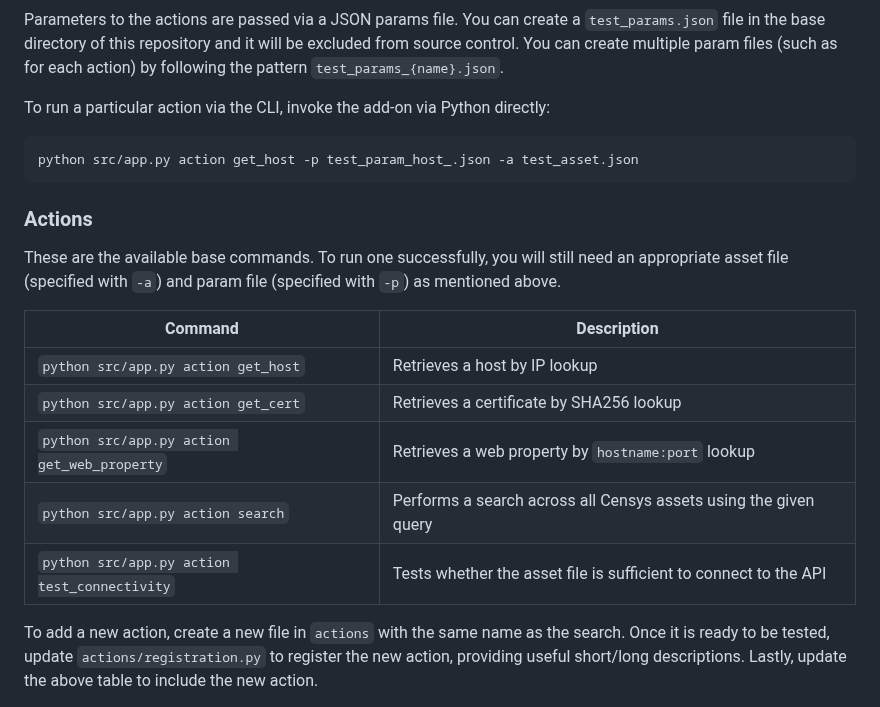
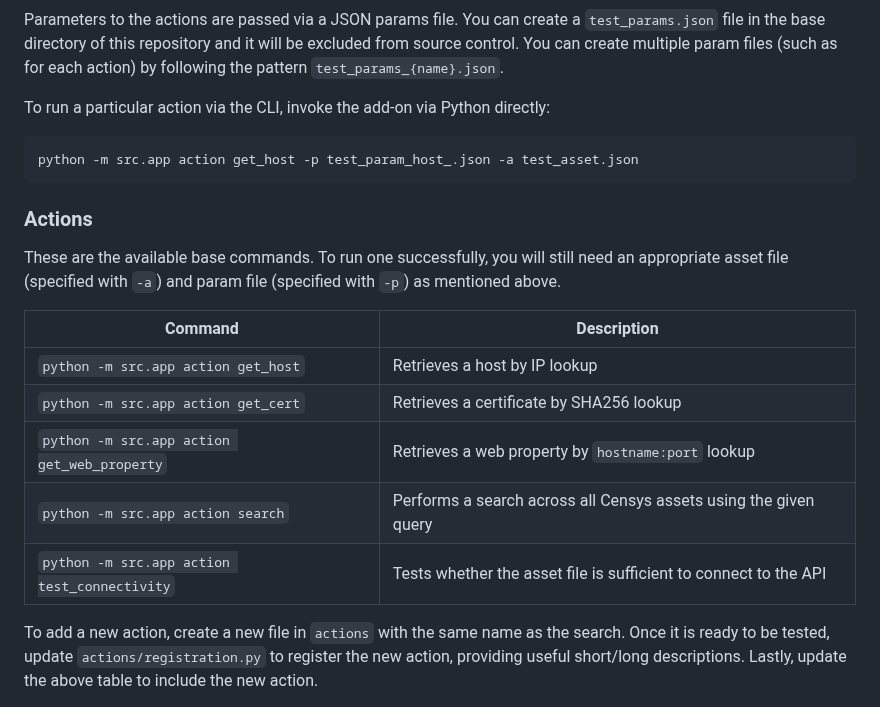
Before and after one commit to censys/censys-platform-soar, a Markdown page: README.md, the part around the change. Drawn GitHub-style.

Commit message:
docs: update readme

````diff
--- a/README.md
+++ b/README.md
@@ -38,7 +38,7 @@ Parameters to the actions are passed via a JSON params file. You can create a `t
 To run a particular action via the CLI, invoke the add-on via Python directly:
 
 ```bash
-python src/app.py action get_host -p test_param_host_.json -a test_asset.json
+python -m src.app action get_host -p test_param_host_.json -a test_asset.json
 ```
 
 ### Actions
@@ -47,11 +47,11 @@ These are the available base commands. To run one successfully, you will still n
 
 | Command | Description |
 |----|----|
-| `python src/app.py action get_host` | Retrieves a host by IP lookup |
-| `python src/app.py action get_cert` | Retrieves a certificate by SHA256 lookup |
-| `python src/app.py action get_web_property` | Retrieves a web property by `hostname:port` lookup |
-| `python src/app.py action search` | Performs a search across all Censys assets using the given query |
-| `python src/app.py action test_connectivity` | Tests whether the asset file is sufficient to connect to the API |
+| `python -m src.app action get_host` | Retrieves a host by IP lookup |
+| `python -m src.app action get_cert` | Retrieves a certificate by SHA256 lookup |
+| `python -m src.app action get_web_property` | Retrieves a web property by `hostname:port` lookup |
+| `python -m src.app action search` | Performs a search across all Censys assets using the given query |
+| `python -m src.app action test_connectivity` | Tests whether the asset file is sufficient to connect to the API |
 
 To add a new action, create a new file in `actions` with the same name as the search. Once it is ready to be tested, update `actions/registration.py` to register the new action, providing useful short/long descriptions. Lastly, update the above table to include the new action.
 
````
